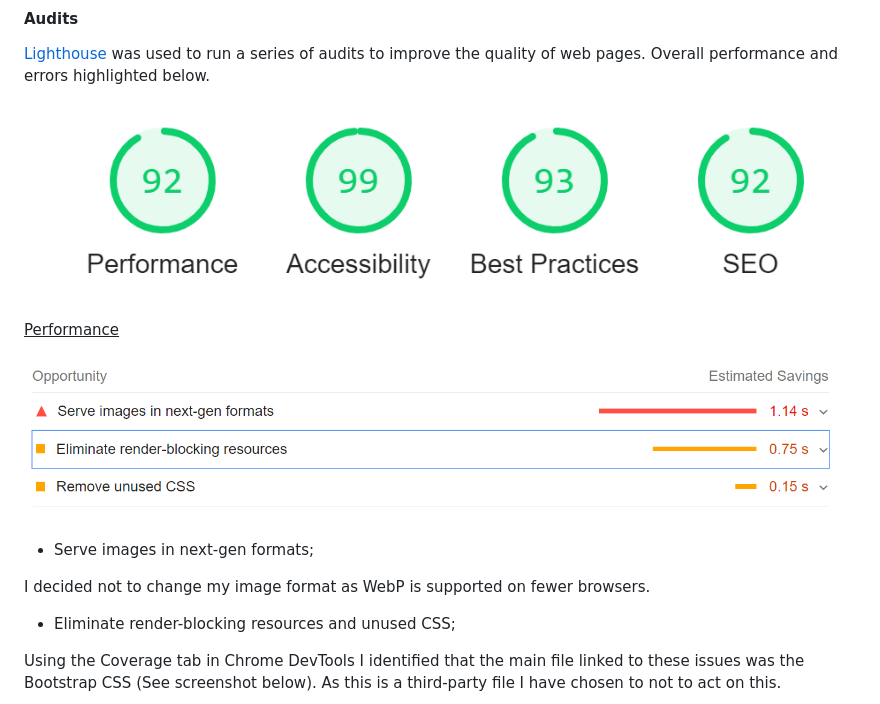
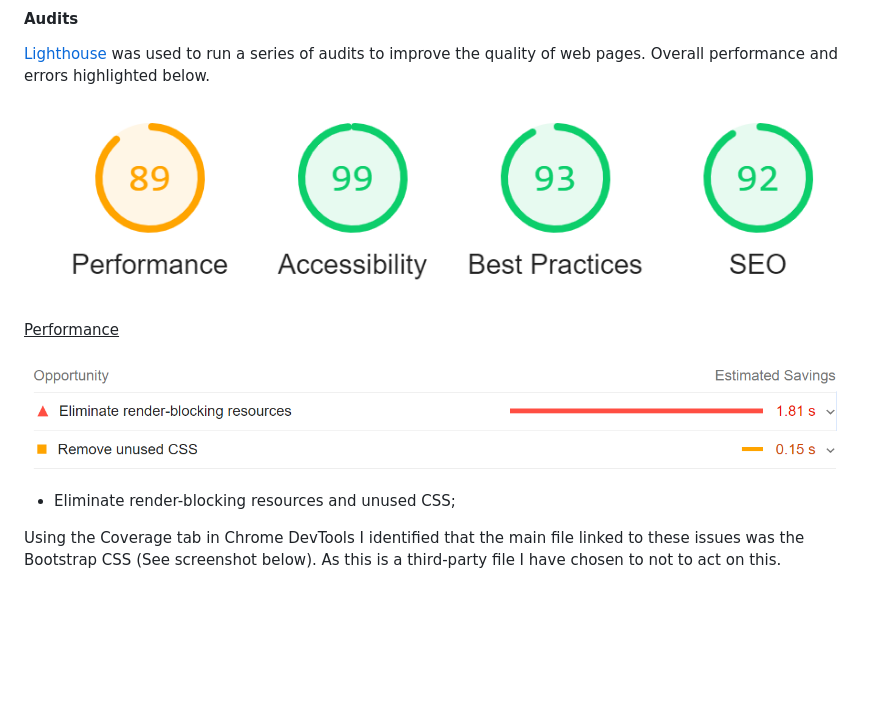
Before and after one commit to Code-Institute-Submissions/LucyJones-BRITbrAIN, a Markdown page: README.md, the part around the change. Rendered like a GitHub page; pictures changed too: assets/images/readme/1-lh.png, assets/images/readme/lh-sum.png; blank space fills up the shorter version.

Commit message:
lighthouse audit updated

```diff
--- a/README.md
+++ b/README.md
@@ -504,10 +504,6 @@ The W3C Markup Validator and W3C CSS Validator Services were used to validate ev
 
 ![Lighthouse render-blocking resources](assets/images/readme/1-lh.png)
 
-- Serve images in next-gen formats;
-
-I decided not to change my image format as WebP is supported on fewer browsers.
-
 - Eliminate render-blocking resources and unused CSS;
 
 Using the Coverage tab in Chrome DevTools I identified that the main file linked to these issues was the Bootstrap CSS (See screenshot below). As this is a third-party file I have chosen to not to act on this.
```
